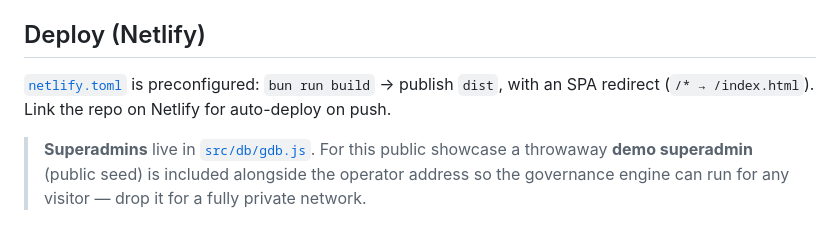
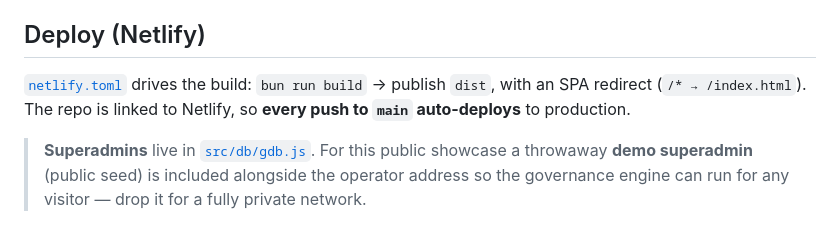
Before and after one commit to estebanrfp/dSocial, a Markdown page: README.md, the part around the change. GitHub-like rendering.

Commit message:
docs(readme): repo is linked to Netlify — every push to main auto-deploys

```diff
--- a/README.md
+++ b/README.md
@@ -128,7 +128,7 @@ bun run serve    # Serve a build locally
 
 ## Deploy (Netlify)
 
-[`netlify.toml`](netlify.toml) is preconfigured: `bun run build` → publish `dist`, with an SPA redirect (`/* → /index.html`). Link the repo on Netlify for auto-deploy on push.
+[`netlify.toml`](netlify.toml) drives the build: `bun run build` → publish `dist`, with an SPA redirect (`/* → /index.html`). The repo is linked to Netlify, so **every push to `main` auto-deploys** to production.
 
 > **Superadmins** live in [`src/db/gdb.js`](src/db/gdb.js). For this public showcase a throwaway **demo superadmin** (public seed) is included alongside the operator address so the governance engine can run for any visitor — drop it for a fully private network.
 
```
